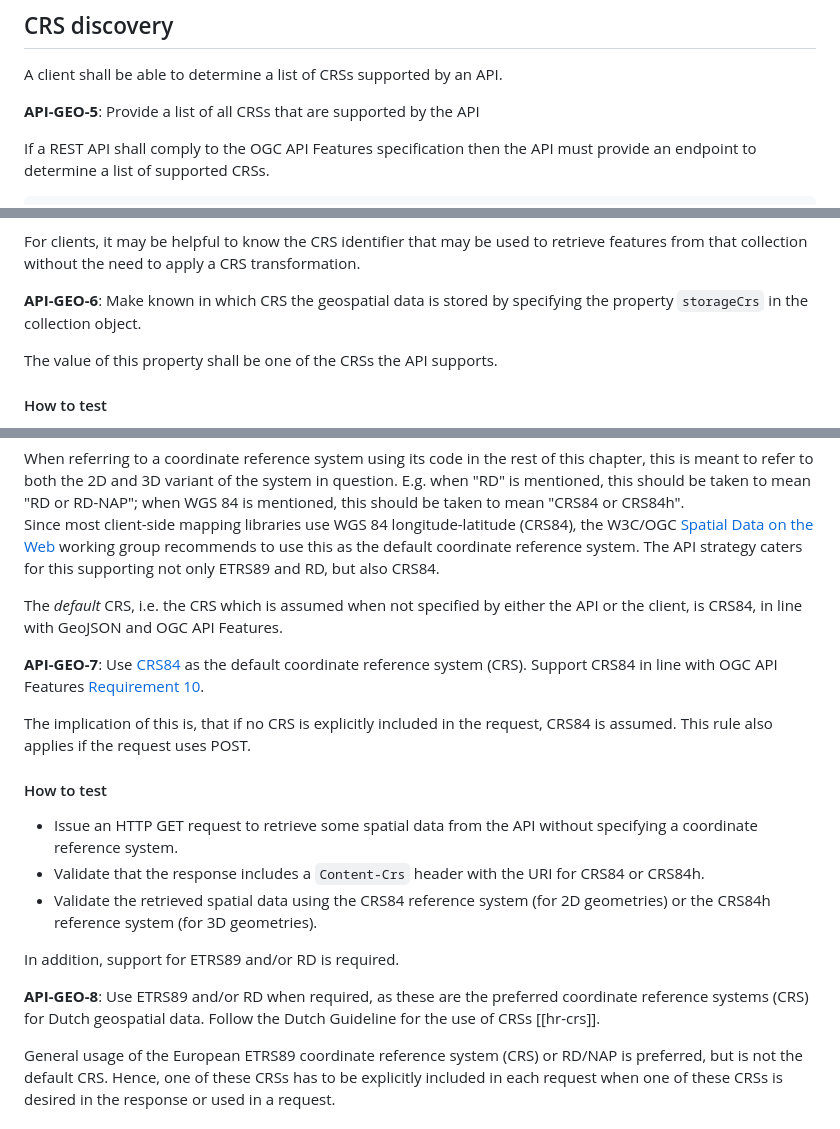
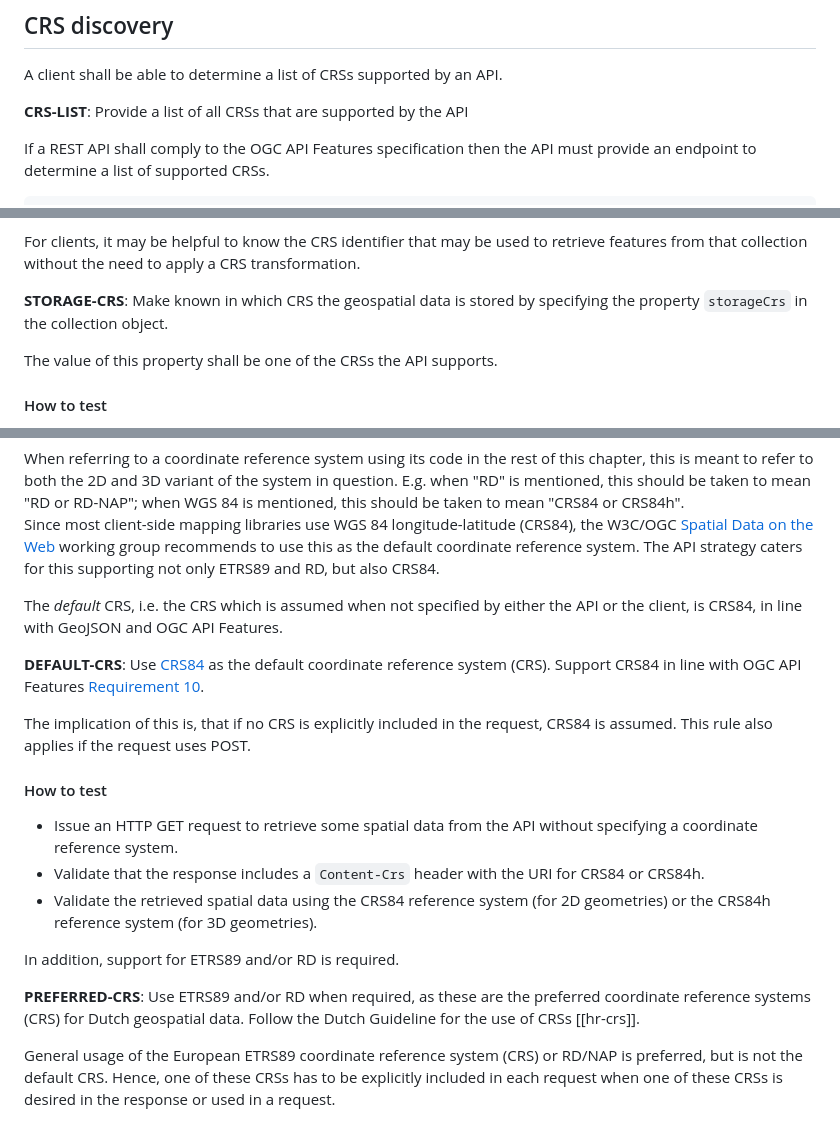
Before and after one commit to Logius-standaarden/API-mod-geospatial, a Markdown page: crs.md, 3 parts joined by grey strips. Rendered like a GitHub page.

```diff
--- a/crs.md
+++ b/crs.md
@@ -13,8 +13,8 @@ For a detailed description of CRSs see [[hr-crs]].
 
 A client shall be able to determine a list of CRSs supported by an API.
 
-<div class="rule" id="api-geo-5">
-  <p class="rulelab"><strong>API-GEO-5</strong>: Provide a list of all CRSs that are supported by the API</p>
+<div class="rule" id="crs-list">
+  <p class="rulelab"><strong>CRS-LIST</strong>: Provide a list of all CRSs that are supported by the API</p>
   <p>If a REST API shall comply to the OGC API Features specification then the API must provide an endpoint to determine a list of supported CRSs.</p>
   <pre>
   // GET /api/v1/collections:</pre>
@@ -51,8 +51,8 @@ If a feature collection supports a different set of CRSs than the set defined in
 
 For clients, it may be helpful to know the CRS identifier that may be used to retrieve features from that collection without the need to apply a CRS transformation.
 
-<div class="rule" id="api-geo-6">
-  <p class="rulelab"><strong>API-GEO-6</strong>: Make known in which CRS the geospatial data is stored by specifying the property <code>storageCrs</code> in the collection object. </p>
+<div class="rule" id="storage-crs">
+  <p class="rulelab"><strong>STORAGE-CRS</strong>: Make known in which CRS the geospatial data is stored by specifying the property <code>storageCrs</code> in the collection object. </p>
   <p>The value of this property shall be one of the CRSs the API supports.</p>
   <h4 class="rulelab">How to test</h4>
   <ul>
@@ -76,8 +76,8 @@ Since most client-side mapping libraries use WGS 84 longitude-latitude (CRS84),
 
 The *default* CRS, i.e. the CRS which is assumed when not specified by either the API or the client, is CRS84, in line with GeoJSON and OGC API Features.
 
-<div class="rule" id="api-geo-7">
-  <p class="rulelab"><strong>API-GEO-7</strong>: Use <a href="http://www.opengis.net/def/crs/OGC/1.3/CRS84">CRS84</a> as the default coordinate reference system (CRS). Support CRS84 in line with OGC API Features <a href="http://docs.ogc.org/is/17-069r3/17-069r3.html#_coordinate_reference_systems">Requirement 10</a>. </p>
+<div class="rule" id="default-crs">
+  <p class="rulelab"><strong>DEFAULT-CRS</strong>: Use <a href="http://www.opengis.net/def/crs/OGC/1.3/CRS84">CRS84</a> as the default coordinate reference system (CRS). Support CRS84 in line with OGC API Features <a href="http://docs.ogc.org/is/17-069r3/17-069r3.html#_coordinate_reference_systems">Requirement 10</a>. </p>
   <p>The implication of this is, that if no CRS is explicitly included in the request, CRS84 is assumed. This rule also applies if the request uses POST.</p>
   <h4 class="rulelab">How to test</h4>
   <ul>
@@ -89,8 +89,9 @@ The *default* CRS, i.e. the CRS which is assumed when not specified by either th
 
 In addition, support for ETRS89 and/or RD is required.
 
-<div class="rule" id="api-geo-8">
-  <p class="rulelab"><strong>API-GEO-8</strong>: Use ETRS89 and/or RD when required, as these are the preferred coordinate reference systems (CRS) for Dutch geospatial data. Follow the Dutch Guideline for the use of CRSs [[hr-crs]].</p>
+<a name="api-39"></a>
+<div class="rule" id="preferred-crs">
+  <p class="rulelab"><strong>PREFERRED-CRS</strong>: Use ETRS89 and/or RD when required, as these are the preferred coordinate reference systems (CRS) for Dutch geospatial data. Follow the Dutch Guideline for the use of CRSs [[hr-crs]].</p>
   <p>General usage of the European ETRS89 coordinate reference system (CRS) or RD/NAP is preferred, but is not the default CRS. Hence, one of these CRSs has to be explicitly included in each request when one of these CRSs is desired in the response or used in a request.</p>
   <h4 class="rulelab">How to test</h4>
   <ul>
```
Also changed, not shown: other parts of crs.md (+28 -18 lines), appendix.md (+3 -0 lines), request-response.md (+16 -13 lines).
